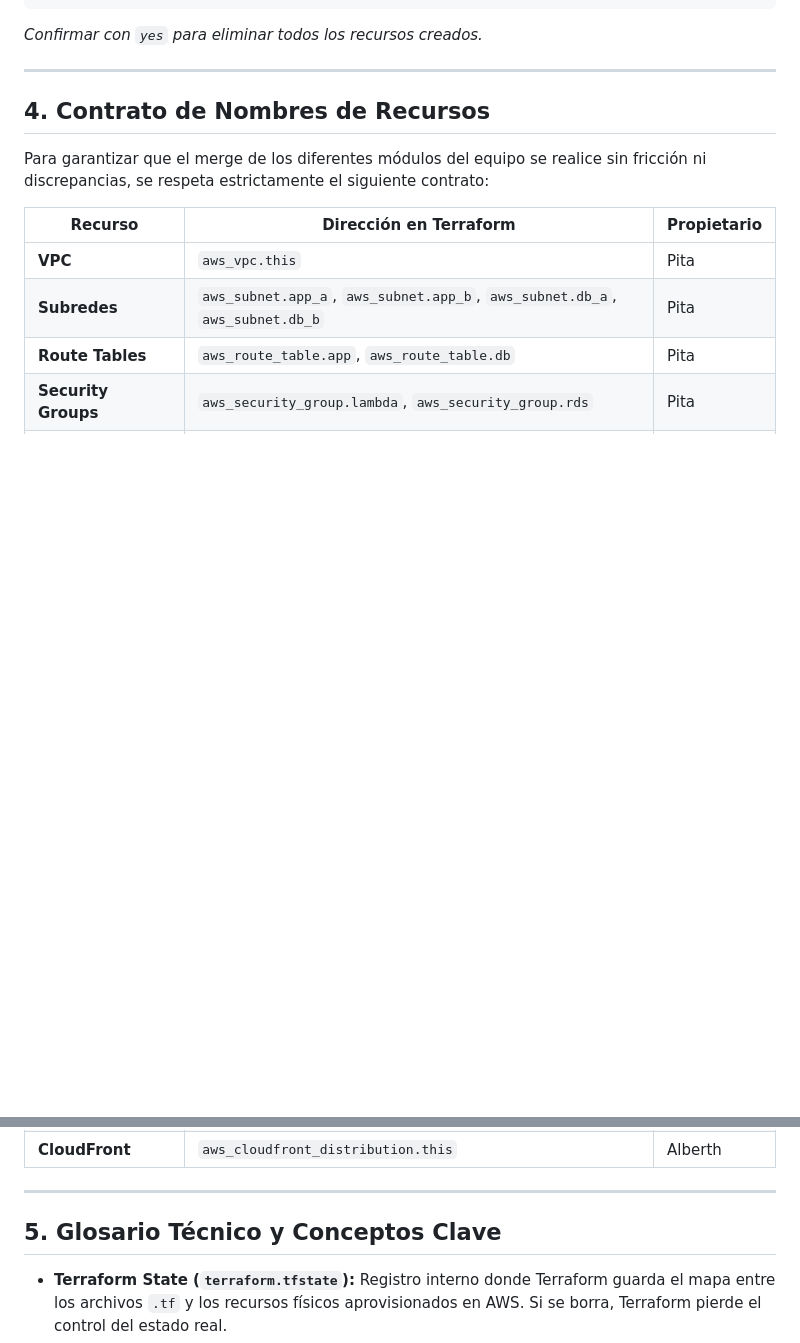
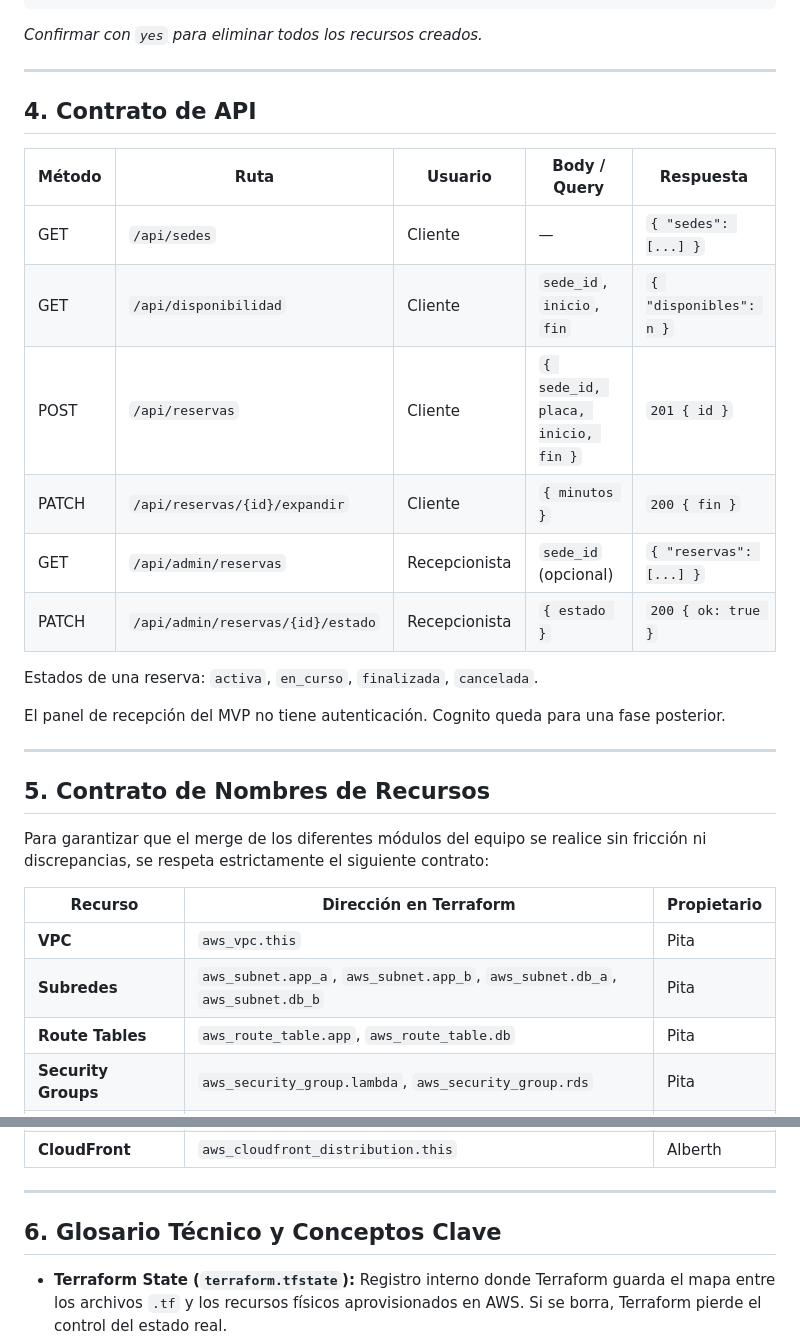
Before and after one commit to anthonyepv-ctrl/Proyecto-IaC, a Markdown page: README.md, 2 parts joined by grey strips. Rendered like a GitHub page; blank space fills up the shorter version.

Commit message:
docs: Documenta las rutas de recepcion

```diff
--- a/README.md
+++ b/README.md
@@ -136,7 +136,24 @@ terraform destroy
 
 ---
 
-## 4. Contrato de Nombres de Recursos
+## 4. Contrato de API
+
+| Método | Ruta | Usuario | Body / Query | Respuesta |
+|---|---|---|---|---|
+| GET | `/api/sedes` | Cliente | — | `{ "sedes": [...] }` |
+| GET | `/api/disponibilidad` | Cliente | `sede_id`, `inicio`, `fin` | `{ "disponibles": n }` |
+| POST | `/api/reservas` | Cliente | `{ sede_id, placa, inicio, fin }` | `201 { id }` |
+| PATCH | `/api/reservas/{id}/expandir` | Cliente | `{ minutos }` | `200 { fin }` |
+| GET | `/api/admin/reservas` | Recepcionista | `sede_id` (opcional) | `{ "reservas": [...] }` |
+| PATCH | `/api/admin/reservas/{id}/estado` | Recepcionista | `{ estado }` | `200 { ok: true }` |
+
+Estados de una reserva: `activa`, `en_curso`, `finalizada`, `cancelada`.
+
+El panel de recepción del MVP no tiene autenticación. Cognito queda para una fase posterior.
+
+---
+
+## 5. Contrato de Nombres de Recursos
 
 Para garantizar que el merge de los diferentes módulos del equipo se realice sin fricción ni discrepancias, se respeta estrictamente el siguiente contrato:
 
@@ -156,7 +173,7 @@ Para garantizar que el merge de los diferentes módulos del equipo se realice si
 
 ---
 
-## 5. Glosario Técnico y Conceptos Clave
+## 6. Glosario Técnico y Conceptos Clave
 
 - **Terraform State (`terraform.tfstate`):** Registro interno donde Terraform guarda el mapa entre los archivos `.tf` y los recursos físicos aprovisionados en AWS. Si se borra, Terraform pierde el control del estado real.
 - **Stateful Security Groups:** Los grupos de seguridad de AWS son *stateful*: si una solicitud es permitida en salida, la respuesta entrante correspondiente es permitida automáticamente.
```
